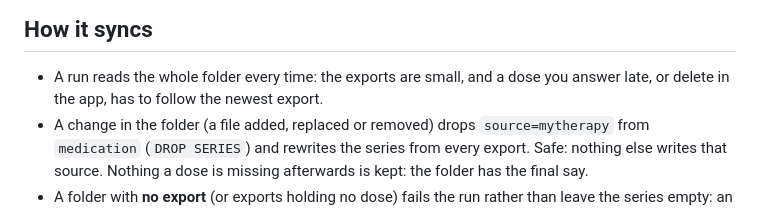
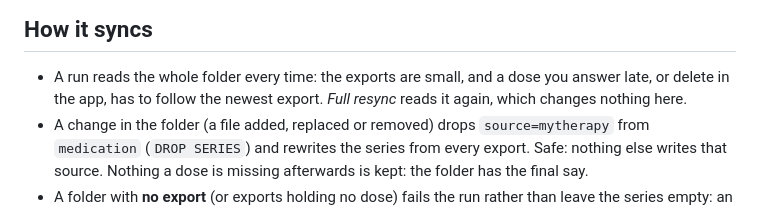
Before and after one commit to vchatela-org/tributary, a Markdown page: docs/connectors/mytherapy.md, the part around the change. GitHub-like rendering.

Commit message:
docs(mytherapy): a full resync reads the folder again
Co-Authored-By: Claude Code <noreply@anthropic.com>

```diff
--- a/docs/connectors/mytherapy.md
+++ b/docs/connectors/mytherapy.md
@@ -59,6 +59,7 @@ follows the newest export.
 
 - A run reads the whole folder every time: the exports are small, and a dose
   you answer late, or delete in the app, has to follow the newest export.
+  *Full resync* reads it again, which changes nothing here.
 - A change in the folder (a file added, replaced or removed) drops
   `source=mytherapy` from `medication` (`DROP SERIES`) and rewrites the series
   from every export. Safe: nothing else writes that source. Nothing a dose is
```
